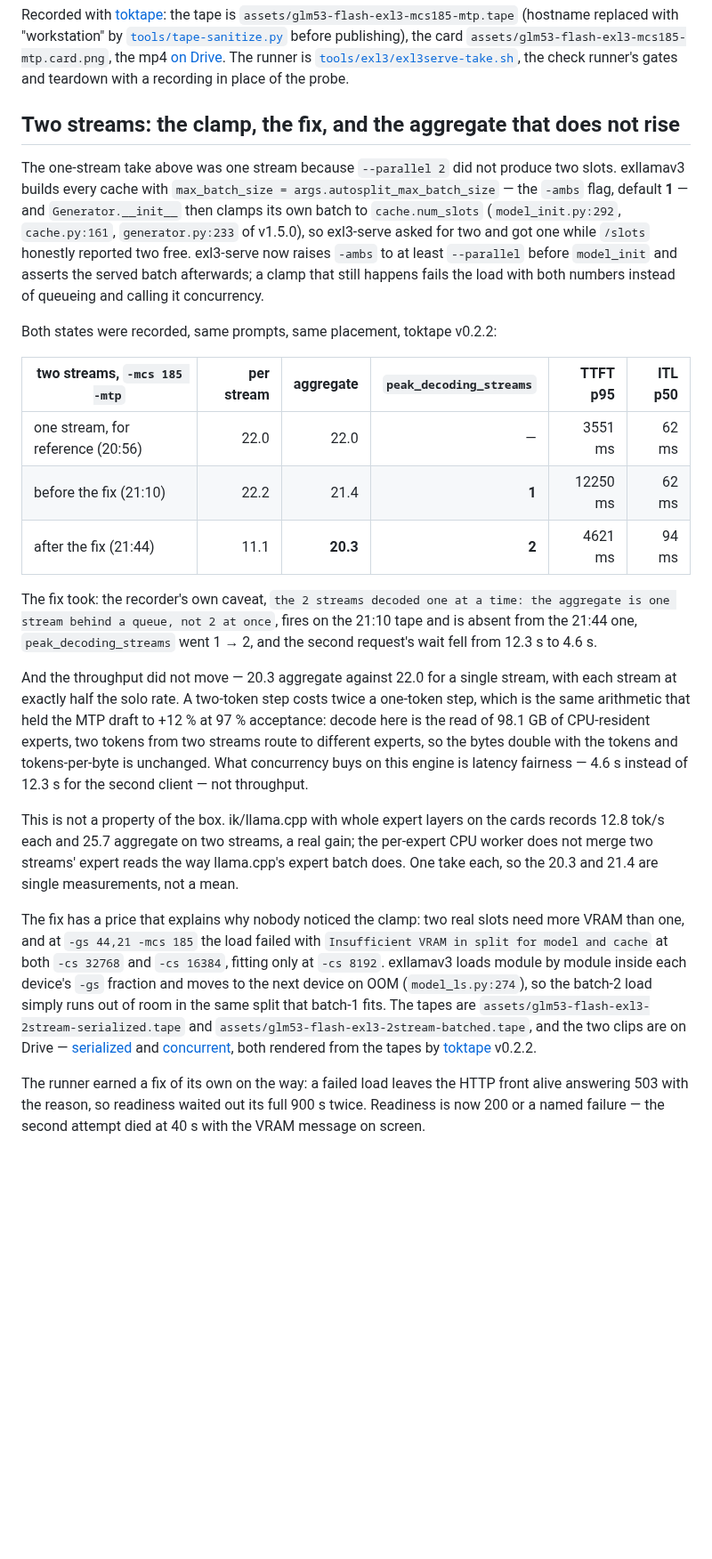
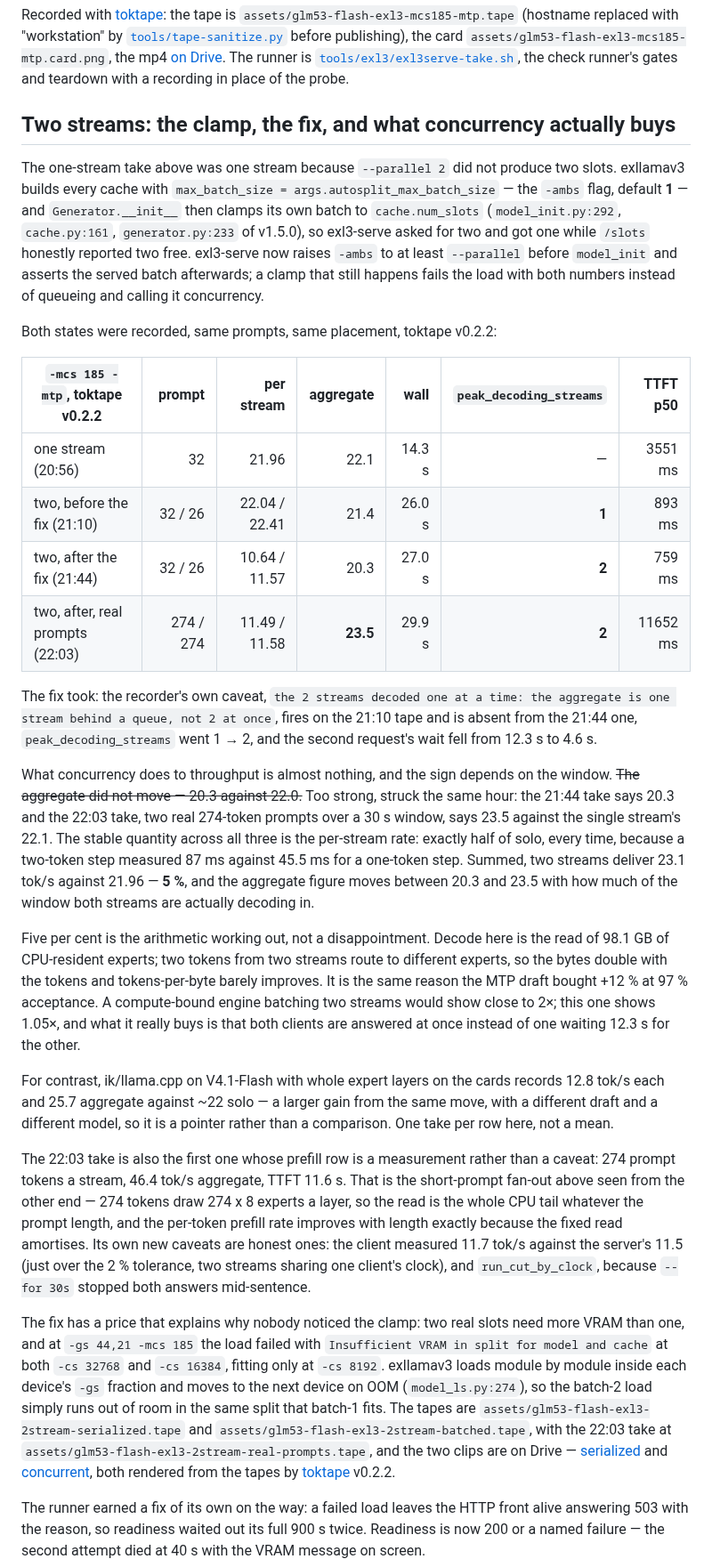
Before and after one commit to midagedev/rig-log, a Markdown page: log/2026-09-15-exl3-serve-and-tabbyapi-timings.md, the part around the change. Shown at 89% size. GitHub-like rendering; blank space fills up the shorter version.

Commit message:
the concurrency claim, corrected by a take with real prompts: per stream is exactly half of solo in every take (an 87 ms two-token step against 45.5 ms for one), but the aggregate lands between 20.3 and 23.5 against 22.1 depending on how much of the window both streams decode in -- so two streams deliver about 5 % more total, not zero and not double, and what they really buy is both clients answered at once; the 274-token take also gives the first real prefill row (46.4 tok/s aggregate, TTFT 11.6 s), which is the short-prompt fan-out seen from the other end
Co-Authored-By: Claude Opus 5 <noreply@anthropic.com>

```diff
--- a/log/2026-09-15-exl3-serve-and-tabbyapi-timings.md
+++ b/log/2026-09-15-exl3-serve-and-tabbyapi-timings.md
@@ -167,7 +167,7 @@ publishing), the card `assets/glm53-flash-exl3-mcs185-mtp.card.png`, the mp4
 The runner is [`tools/exl3/exl3serve-take.sh`](../tools/exl3/exl3serve-take.sh),
 the check runner's gates and teardown with a recording in place of the probe.
 
-## Two streams: the clamp, the fix, and the aggregate that does not rise
+## Two streams: the clamp, the fix, and what concurrency actually buys
 
 The one-stream take above was one stream because `--parallel 2` did not
 produce two slots. exllamav3 builds every cache with `max_batch_size =
@@ -182,31 +182,50 @@ concurrency.
 
 Both states were recorded, same prompts, same placement, toktape v0.2.2:
 
-| two streams, `-mcs 185 -mtp` | per stream | aggregate | `peak_decoding_streams` | TTFT p95 | ITL p50 |
-|---|---:|---:|---:|---:|---:|
-| one stream, for reference (20:56) | 22.0 | 22.0 | — | 3551 ms | 62 ms |
-| before the fix (21:10) | 22.2 | 21.4 | **1** | 12250 ms | 62 ms |
-| after the fix (21:44) | 11.1 | **20.3** | **2** | 4621 ms | 94 ms |
+| `-mcs 185 -mtp`, toktape v0.2.2 | prompt | per stream | aggregate | wall | `peak_decoding_streams` | TTFT p50 |
+|---|---:|---:|---:|---:|---:|---:|
+| one stream (20:56) | 32 | 21.96 | 22.1 | 14.3 s | — | 3551 ms |
+| two, before the fix (21:10) | 32 / 26 | 22.04 / 22.41 | 21.4 | 26.0 s | **1** | 893 ms |
+| two, after the fix (21:44) | 32 / 26 | 10.64 / 11.57 | 20.3 | 27.0 s | **2** | 759 ms |
+| two, after, real prompts (22:03) | 274 / 274 | 11.49 / 11.58 | **23.5** | 29.9 s | **2** | 11652 ms |
 
 The fix took: the recorder's own caveat, `the 2 streams decoded one at a
 time: the aggregate is one stream behind a queue, not 2 at once`, fires on
 the 21:10 tape and is absent from the 21:44 one, `peak_decoding_streams`
 went 1 → 2, and the second request's wait fell from 12.3 s to 4.6 s.
 
-And the throughput did not move — 20.3 aggregate against 22.0 for a single
-stream, with each stream at exactly half the solo rate. A two-token step
-costs twice a one-token step, which is the same arithmetic that held the MTP
-draft to +12 % at 97 % acceptance: decode here is the read of 98.1 GB of
-CPU-resident experts, two tokens from two streams route to different experts,
-so the bytes double with the tokens and tokens-per-byte is unchanged. What
-concurrency buys on this engine is latency fairness — 4.6 s instead of 12.3 s
-for the second client — not throughput.
+What concurrency does to throughput is almost nothing, and the sign depends
+on the window. ~~The aggregate did not move — 20.3 against 22.0.~~ Too strong,
+struck the same hour: the 21:44 take says 20.3 and the 22:03 take, two real
+274-token prompts over a 30 s window, says 23.5 against the single stream's
+22.1. The stable quantity across all three is the per-stream rate: exactly
+half of solo, every time, because a two-token step measured 87 ms against
+45.5 ms for a one-token step. Summed, two streams deliver 23.1 tok/s against
+21.96 — **5 %**, and the aggregate figure moves between 20.3 and 23.5 with how
+much of the window both streams are actually decoding in.
 
-This is not a property of the box. ik/llama.cpp with whole expert layers on
-the cards records 12.8 tok/s each and 25.7 aggregate on two streams, a real
-gain; the per-expert CPU worker does not merge two streams' expert reads the
-way llama.cpp's expert batch does. One take each, so the 20.3 and 21.4 are
-single measurements, not a mean.
+Five per cent is the arithmetic working out, not a disappointment. Decode here
+is the read of 98.1 GB of CPU-resident experts; two tokens from two streams
+route to different experts, so the bytes double with the tokens and
+tokens-per-byte barely improves. It is the same reason the MTP draft bought
++12 % at 97 % acceptance. A compute-bound engine batching two streams would
+show close to 2×; this one shows 1.05×, and what it really buys is that both
+clients are answered at once instead of one waiting 12.3 s for the other.
+
+For contrast, ik/llama.cpp on V4.1-Flash with whole expert layers on the cards
+records 12.8 tok/s each and 25.7 aggregate against ~22 solo — a larger gain
+from the same move, with a different draft and a different model, so it is a
+pointer rather than a comparison. One take per row here, not a mean.
+
+The 22:03 take is also the first one whose prefill row is a measurement
+rather than a caveat: 274 prompt tokens a stream, 46.4 tok/s aggregate,
+TTFT 11.6 s. That is the short-prompt fan-out above seen from the other end —
+274 tokens draw 274 x 8 experts a layer, so the read is the whole CPU tail
+whatever the prompt length, and the per-token prefill rate improves with
+length exactly because the fixed read amortises. Its own new caveats are
+honest ones: the client measured 11.7 tok/s against the server's 11.5 (just
+over the 2 % tolerance, two streams sharing one client's clock), and
+`run_cut_by_clock`, because `--for 30s` stopped both answers mid-sentence.
 
 The fix has a price that explains why nobody noticed the clamp: two real
 slots need more VRAM than one, and at `-gs 44,21 -mcs 185` the load failed
@@ -216,7 +235,8 @@ module inside each device's `-gs` fraction and moves to the next device on
 OOM (`model_ls.py:274`), so the batch-2 load simply runs out of room in the
 same split that batch-1 fits. The tapes are
 `assets/glm53-flash-exl3-2stream-serialized.tape` and
-`assets/glm53-flash-exl3-2stream-batched.tape`, and the two clips are on
+`assets/glm53-flash-exl3-2stream-batched.tape`, with the 22:03 take at
+`assets/glm53-flash-exl3-2stream-real-prompts.tape`, and the two clips are on
 Drive — [serialized](https://drive.google.com/file/d/1Mc6uivfsJc6Q4PZP99nv3bWD4IvxEEm-/view?usp=drivesdk)
 and [concurrent](https://drive.google.com/file/d/1juhIz_HBheswUJ4Ql7csnMKSssFLibtB/view?usp=drivesdk),
 both rendered from the tapes by [toktape](https://github.com/midagedev/toktape) v0.2.2.
```
Also changed, not shown: assets/glm53-flash-exl3-2stream-real-prompts.card.png (added), 1 other file.
